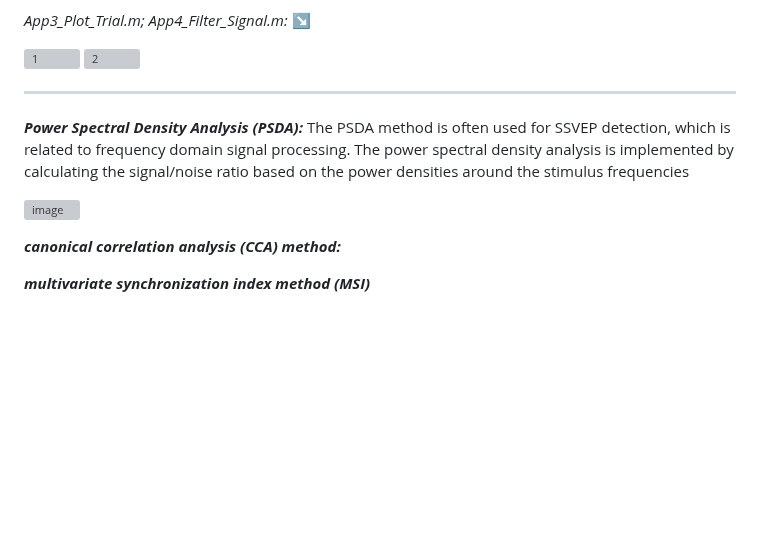
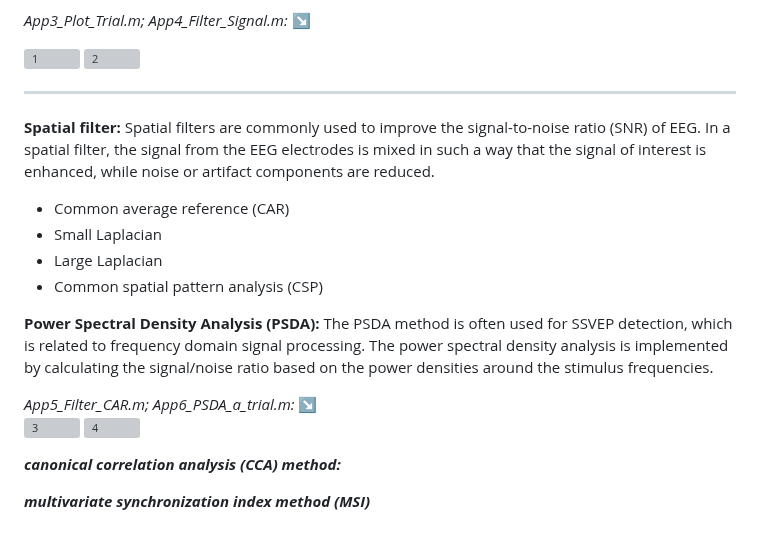
Before and after one commit to RezaSaadatyar/SSVEP-based-EEG-signal-processing, a Markdown page: README.md, the part around the change. Rendered like a GitHub page; blank space fills up the shorter version; grey boxes are pictures that could not be loaded.

```diff
--- a/README.md
+++ b/README.md
@@ -44,13 +44,17 @@ biosig4octmat ---> biosig ---> run the *install* code ---> run [Signal, Inform]
 
 ![1](https://user-images.githubusercontent.com/96347878/218717042-02bdc58d-5a73-4cb2-981a-d049119ce0ed.png) ![2](https://user-images.githubusercontent.com/96347878/218717022-2f2673fa-76e8-4b85-a51f-f16a3420115f.png)
 
+----
+**Spatial filter:** Spatial filters are commonly used to improve the signal-to-noise ratio (SNR) of EEG. In a spatial filter, the signal from the EEG electrodes is mixed in such a way that the signal of interest is enhanced, while noise or artifact components are reduced.
+ - Common average reference (CAR)
+ - Small Laplacian
+ - Large Laplacian
+ - Common spatial pattern analysis (CSP)<br/>
 
+**Power Spectral Density Analysis (PSDA):** The PSDA method is often used for SSVEP detection, which is related to frequency domain signal processing. The power spectral density analysis is implemented by calculating the signal/noise ratio based on the power densities around the stimulus frequencies.<br/>
 
-
-----
-***Power Spectral Density Analysis (PSDA):*** The PSDA method is often used for SSVEP detection, which is related to frequency domain signal processing. The power spectral density analysis is implemented by calculating the signal/noise ratio based on the power densities around the stimulus frequencies
-
-![image](https://user-images.githubusercontent.com/96347878/205339199-b8f1ccc2-d97e-4552-a773-150e8c0900ed.png)
+*App5_Filter_CAR.m; App6_PSDA_a_trial.m:* :arrow_lower_right:<br/>
+![3](https://user-images.githubusercontent.com/96347878/218726457-8b5d6773-f33a-4e97-9a76-166e3654d6dc.png) ![4](https://user-images.githubusercontent.com/96347878/218726433-d36dbd69-167a-41c4-8b06-26c3fa3104b8.png)
 
 
 ***canonical correlation analysis (CCA) method:***
```
